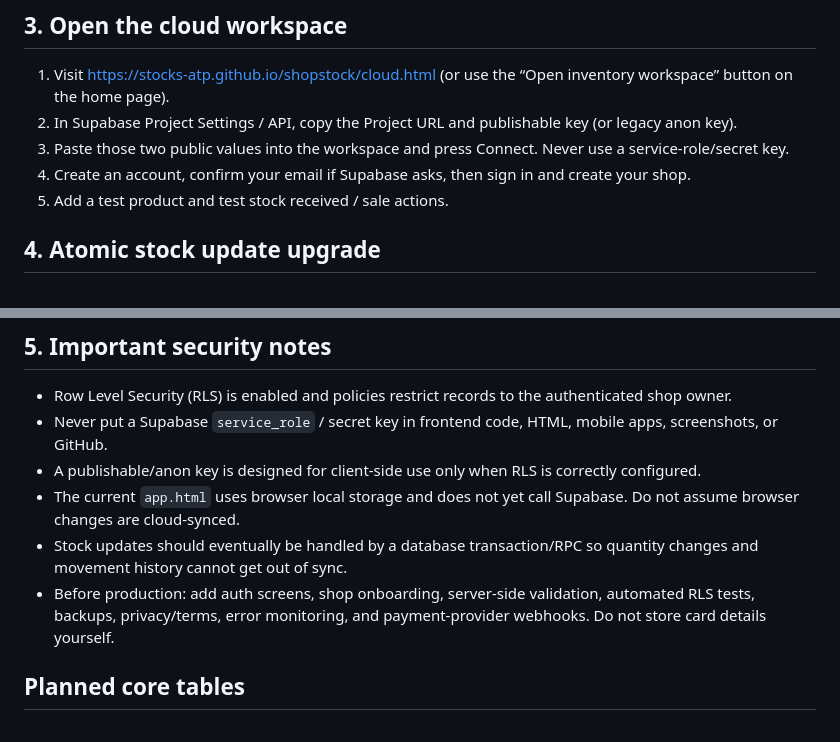
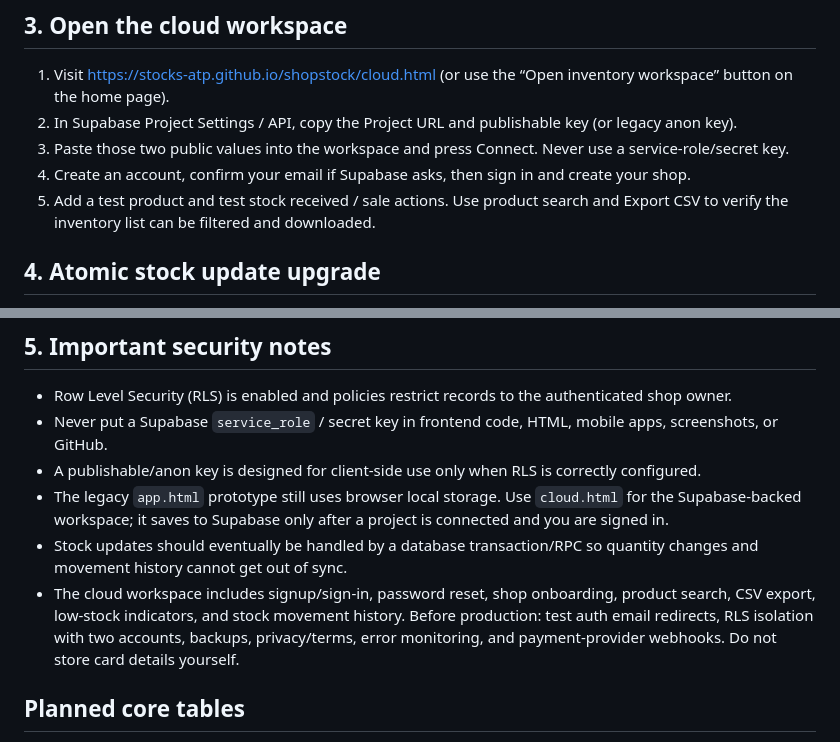
Before and after one commit to Stocks-ATP/shopstock, a Markdown page: SUPABASE_SETUP.md, 2 parts joined by grey strips. Rendered like a GitHub page.

Commit message:
Update setup guide for cloud workspace features

```diff
--- a/SUPABASE_SETUP.md
+++ b/SUPABASE_SETUP.md
@@ -18,7 +18,7 @@ This repository currently contains a static marketing page and a browser-only in
 2. In Supabase Project Settings / API, copy the Project URL and publishable key (or legacy anon key).
 3. Paste those two public values into the workspace and press Connect. Never use a service-role/secret key.
 4. Create an account, confirm your email if Supabase asks, then sign in and create your shop.
-5. Add a test product and test stock received / sale actions.
+5. Add a test product and test stock received / sale actions. Use product search and Export CSV to verify the inventory list can be filtered and downloaded.
 
 ## 4. Atomic stock update upgrade
 The cloud workspace now uses a database function so stock quantity and movement history update together. To enable it:
@@ -30,9 +30,9 @@ The cloud workspace now uses a database function so stock quantity and movement
 - Row Level Security (RLS) is enabled and policies restrict records to the authenticated shop owner.
 - Never put a Supabase `service_role` / secret key in frontend code, HTML, mobile apps, screenshots, or GitHub.
 - A publishable/anon key is designed for client-side use only when RLS is correctly configured.
-- The current `app.html` uses browser local storage and does not yet call Supabase. Do not assume browser changes are cloud-synced.
+- The legacy `app.html` prototype still uses browser local storage. Use `cloud.html` for the Supabase-backed workspace; it saves to Supabase only after a project is connected and you are signed in.
 - Stock updates should eventually be handled by a database transaction/RPC so quantity changes and movement history cannot get out of sync.
-- Before production: add auth screens, shop onboarding, server-side validation, automated RLS tests, backups, privacy/terms, error monitoring, and payment-provider webhooks. Do not store card details yourself.
+- The cloud workspace includes signup/sign-in, password reset, shop onboarding, product search, CSV export, low-stock indicators, and stock movement history. Before production: test auth email redirects, RLS isolation with two accounts, backups, privacy/terms, error monitoring, and payment-provider webhooks. Do not store card details yourself.
 
 ## Planned core tables
 - `shops`: shop owner and workspace.
```
